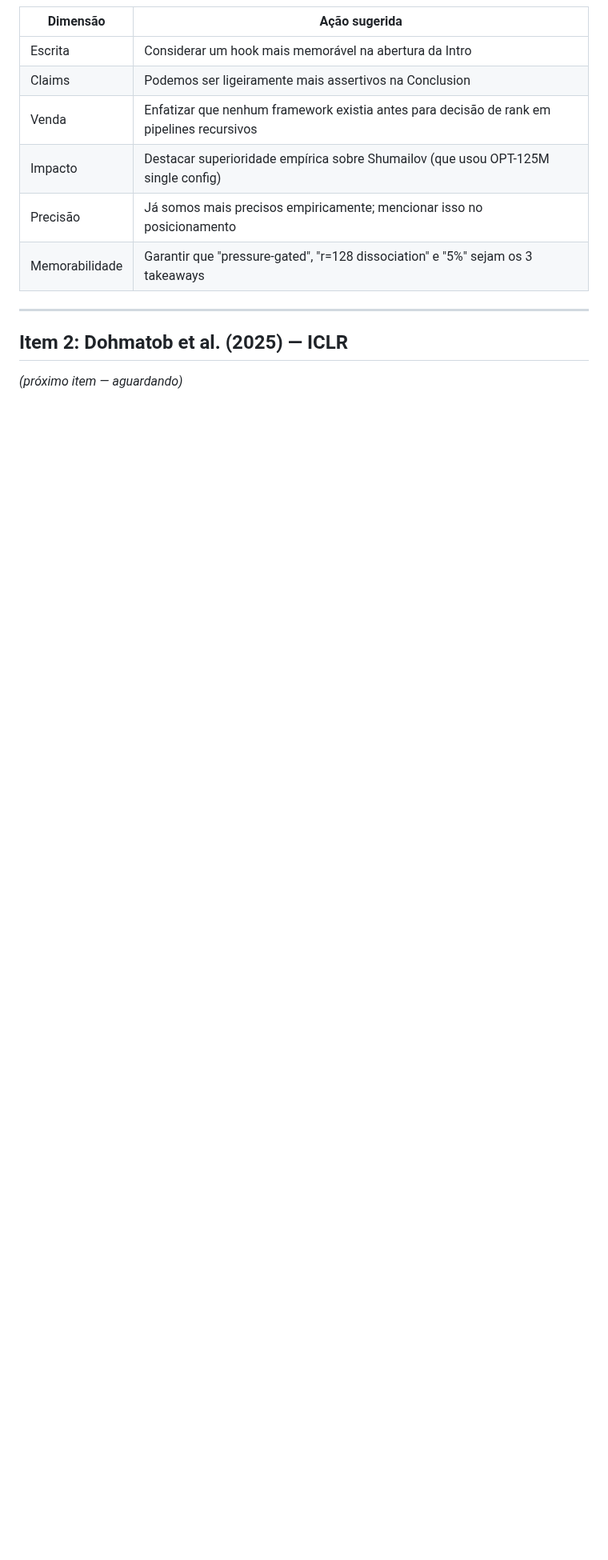
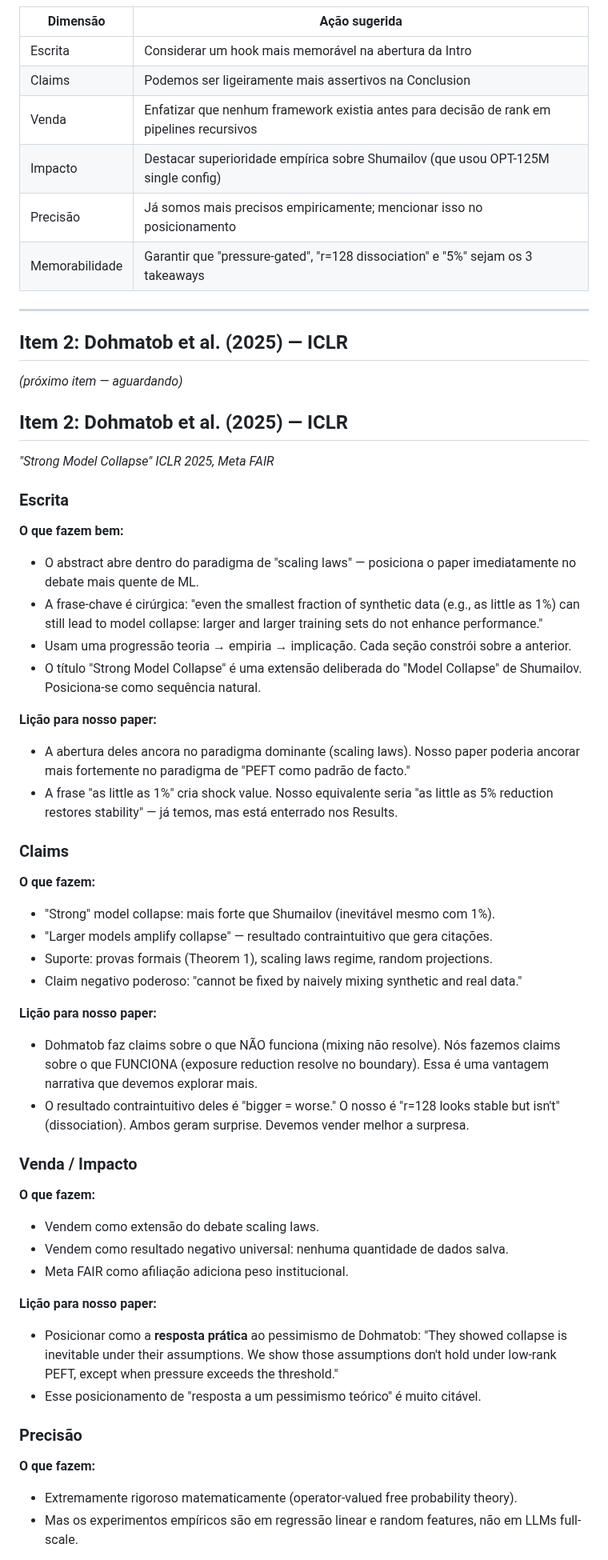
Before and after one commit to Jazancort/llm-knowledge-collapse-experiments, a Markdown page: docs/COMPARATIVE_ANALYSIS.md, the part around one of its changes. Shown at 80% size. GitHub-like rendering; blank space fills up the shorter version.

Commit message:
docs: add comparative analysis Item 2 (Dohmatob ICLR)

```diff
--- a/docs/COMPARATIVE_ANALYSIS.md
+++ b/docs/COMPARATIVE_ANALYSIS.md
@@ -86,3 +86,51 @@
 ## Item 2: Dohmatob et al. (2025) — ICLR
 
 *(próximo item — aguardando)*
+
+
+## Item 2: Dohmatob et al. (2025) — ICLR
+
+*"Strong Model Collapse"*
+*ICLR 2025, Meta FAIR*
+
+### Escrita
+
+**O que fazem bem:**
+- O abstract abre dentro do paradigma de "scaling laws" — posiciona o paper imediatamente no debate mais quente de ML.
+- A frase-chave é cirúrgica: "even the smallest fraction of synthetic data (e.g., as little as 1%) can still lead to model collapse: larger and larger training sets do not enhance performance."
+- Usam uma progressão teoria → empiria → implicação. Cada seção constrói sobre a anterior.
+- O título "Strong Model Collapse" é uma extensão deliberada do "Model Collapse" de Shumailov. Posiciona-se como sequência natural.
+
+**Lição para nosso paper:**
+- A abertura deles ancora no paradigma dominante (scaling laws). Nosso paper poderia ancorar mais fortemente no paradigma de "PEFT como padrão de facto."
+- A frase "as little as 1%" cria shock value. Nosso equivalente seria "as little as 5% reduction restores stability" — já temos, mas está enterrado nos Results.
+
+### Claims
+
+**O que fazem:**
+- "Strong" model collapse: mais forte que Shumailov (inevitável mesmo com 1%).
+- "Larger models amplify collapse" — resultado contraintuitivo que gera citações.
+- Suporte: provas formais (Theorem 1), scaling laws regime, random projections.
+- Claim negativo poderoso: "cannot be fixed by naively mixing synthetic and real data."
+
+**Lição para nosso paper:**
+- Dohmatob faz claims sobre o que NÃO funciona (mixing não resolve). Nós fazemos claims sobre o que FUNCIONA (exposure reduction resolve no boundary). Essa é uma vantagem narrativa que devemos explorar mais.
+- O resultado contraintuitivo deles é "bigger = worse." O nosso é "r=128 looks stable but isn't" (dissociation). Ambos geram surprise. Devemos vender melhor a surpresa.
+
+### Venda / Impacto
+
+**O que fazem:**
+- Vendem como extensão do debate scaling laws.
+- Vendem como resultado negativo universal: nenhuma quantidade de dados salva.
+- Meta FAIR como afiliação adiciona peso institucional.
+
+**Lição para nosso paper:**
+- Posicionar como a **resposta prática** ao pessimismo de Dohmatob: "They showed collapse is inevitable under their assumptions. We show those assumptions don't hold under low-rank PEFT, except when pressure exceeds the threshold."
+- Esse posicionamento de "resposta a um pessimismo teórico" é muito citável.
+
+### Precisão
+
+**O que fazem:**
+- Extremamente rigoroso matematicamente (operator-valued free probability theory).
+- Mas os experimentos empíricos são em regressão linear e random features, não em LLMs full-scale.
+
```
Also changed, not shown: other parts of docs/COMPARATIVE_ANALYSIS.md (+33 -0 lines).
